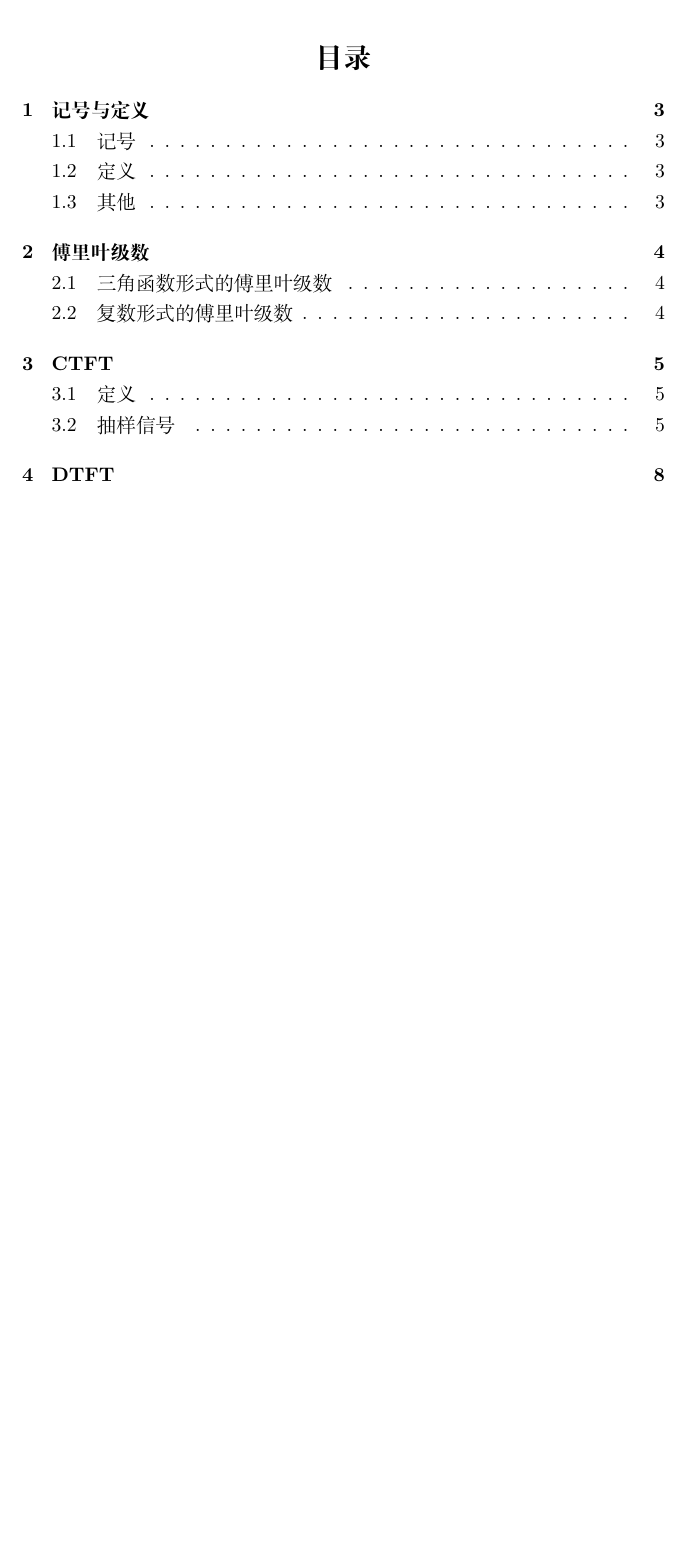
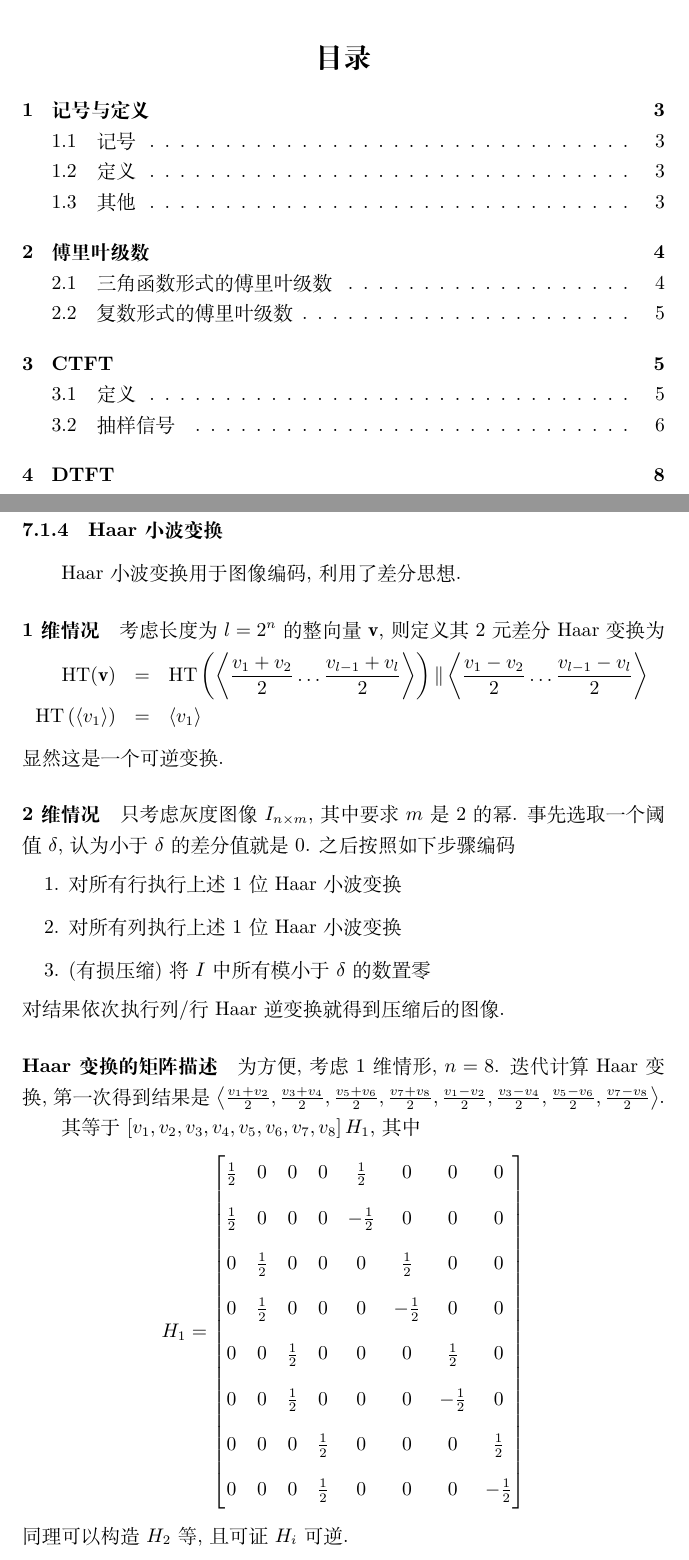
Before and after one commit to Hoblovski/course-notes, a LaTeX document (signal_processing/signal.tex): part of page 1 of 23 before the commit and two parts of pages 1 and 14 of 24 after it, the two joined at a grey line, cut so that both start at the same text, the shorter picture padded with empty space. Compiled offline with XeLaTeX.

Commit message:
regular update

```diff
--- a/signal_processing/signal.tex
+++ b/signal_processing/signal.tex
@@ -374,6 +374,42 @@
         \CWT[f(t), \psi(t)](s, \tau) = \int_{-\infty}^{+\infty} f(t) \psi^*_{s\tau}(t) \ud t
     \]
     其中频域信息$\omega$被包含在了$\psi(t)$中.
+\subsubsection{Haar小波变换}
+    Haar小波变换用于图像编码, 利用了差分思想.
+\paragraph{1维情况} 考虑长度为$l = 2^n$的整向量$ \mathbf{v}$, 则定义其2元差分Haar变换为
+    \begin{eqnarray*}
+        \mathrm{HT}(\mathbf{v}) &=&
+            \mathrm{HT}\left(\left\langle \frac{v_1+v_2}{2} \ldots \frac{v_{l-1} + v_{l}}{2} \right\rangle\right)
+            \|  \left\langle \frac{v_1-v_2}{2} \ldots \frac{v_{l-1}-v_{l}}{2}\right\rangle\\
+        \mathrm{HT}\left(\left\langle v_1 \right\rangle\right) &=& \left\langle v_1 \right\rangle
+    \end{eqnarray*}显然这是一个可逆变换.\par
+
+\paragraph{2维情况} 只考虑灰度图像$I_{n\times m}$, 其中要求$m$是$2$的幂.
+    事先选取一个阈值$\delta$, 认为小于$\delta$的差分值就是0. 之后按照如下步骤编码
+    \begin{enumerate}
+        \item 对所有行执行上述1位Haar小波变换
+        \item 对所有列执行上述1位Haar小波变换
+        \item (有损压缩) 将$I$中所有模小于$\delta$的数置零
+    \end{enumerate}
+    对结果依次执行列/行Haar逆变换就得到压缩后的图像.
+
+\paragraph{Haar变换的矩阵描述} 为方便, 考虑1维情形, $n=8$.
+    迭代计算Haar变换, 第一次得到结果是
+    $\left\langle \frac{v_1+v_2}{2}, \frac{v_3+v_4}{2}, \frac{v_5+v_6}{2}, \frac{v_7+v_8}{2},
+        \frac{v_1-v_2}{2}, \frac{v_3-v_4}{2}, \frac{v_5-v_6}{2}, \frac{v_7-v_8}{2}\right\rangle$.\par
+    其等于$\left[ v_1, v_2, v_3, v_4, v_5, v_6, v_7, v_8\right] H_1$, 其中
+    \[
+        H_1 = \begin{bmatrix}
+        \frac{1}{2} & 0           & 0           & 0           & \frac{1}{2}  & 0            & 0            & 0            \\
+        \frac{1}{2} & 0           & 0           & 0           & -\frac{1}{2} & 0            & 0            & 0            \\
+                  0 & \frac{1}{2} & 0           & 0           & 0            & \frac{1}{2}  & 0            & 0            \\
+                  0 & \frac{1}{2} & 0           & 0           & 0            & -\frac{1}{2} & 0            & 0            \\
+                  0 & 0           & \frac{1}{2} & 0           & 0            & 0            & \frac{1}{2}  & 0            \\
+                  0 & 0           & \frac{1}{2} & 0           & 0            & 0            & -\frac{1}{2} & 0            \\
+                  0 & 0           & 0           & \frac{1}{2} & 0            & 0            & 0            & \frac{1}{2}  \\
+                  0 & 0           & 0           & \frac{1}{2} & 0            & 0            & 0            & -\frac{1}{2} \\
+        \end{bmatrix}
+    \]同理可以构造$H_2$等, 且可证$H_i$可逆.
 
 \section{系统}
 \subsection{基本概念}
```
